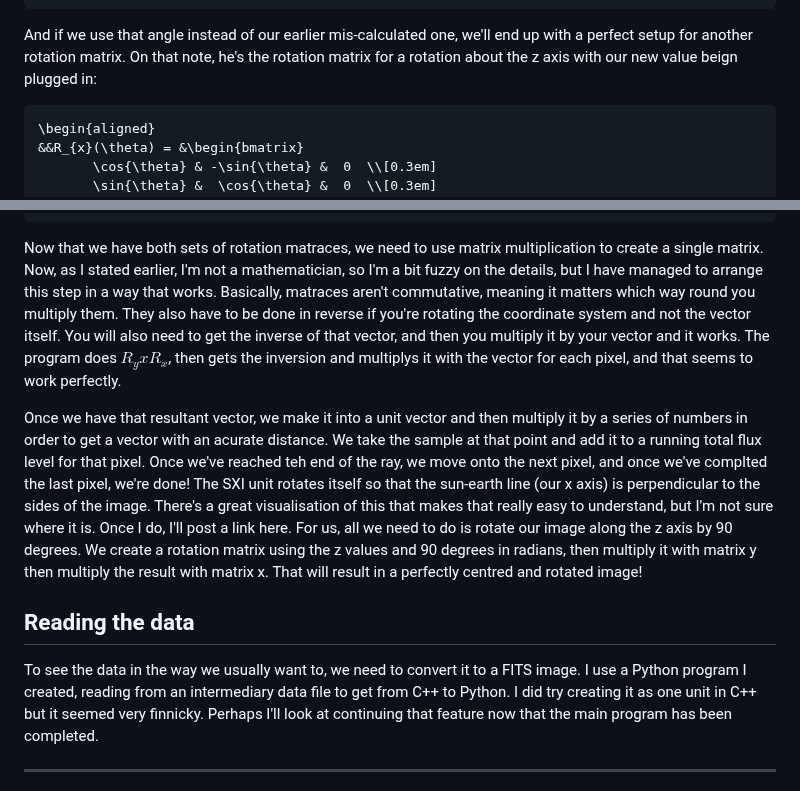
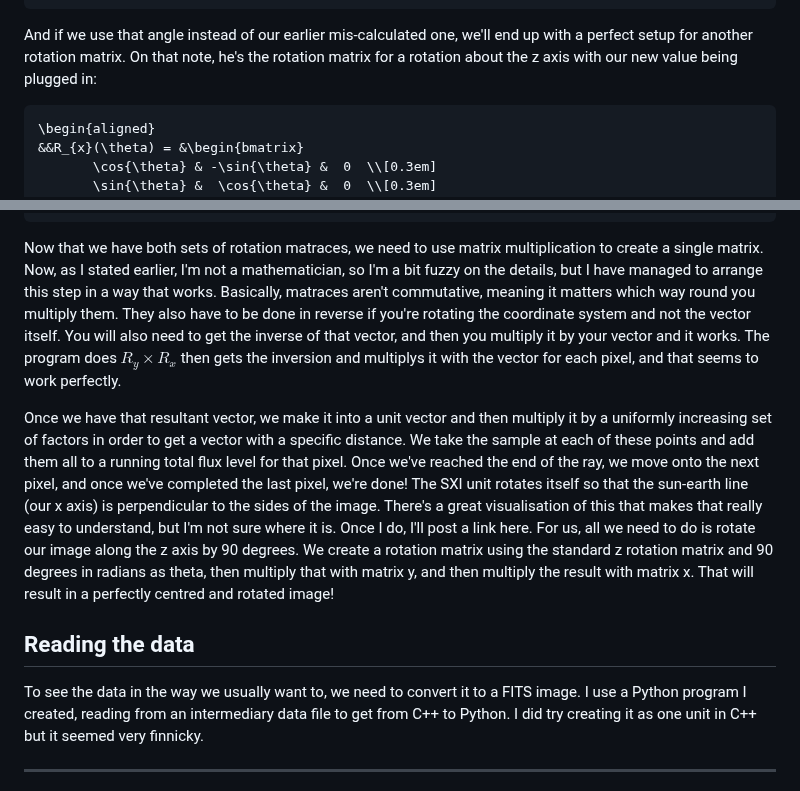
Before and after one commit to Zach-Clare/birp_cpp, a Markdown page: README.md, 2 parts joined by grey strips. Drawn GitHub-style.

````diff
--- a/README.md
+++ b/README.md
@@ -167,7 +167,7 @@ And then we use that in yet another $\tan$ calculation:
 &&       = &5.73457881 &deg;\\
 \end{aligned}
 ```
-And if we use that angle instead of our earlier mis-calculated one, we'll end up with a perfect setup for another rotation matrix. On that note, he's the rotation matrix for a rotation about the z axis with our new value beign plugged in:
+And if we use that angle instead of our earlier mis-calculated one, we'll end up with a perfect setup for another rotation matrix. On that note, he's the rotation matrix for a rotation about the z axis with our new value being plugged in:
 ```math
 \begin{aligned}
 &&R_{x}(\theta) = &\begin{bmatrix}
@@ -190,12 +190,12 @@ And if we use that angle instead of our earlier mis-calculated one, we'll end up
 \end{aligned}
 ```
 
-Now that we have both sets of rotation matraces, we need to use matrix multiplication to create a single matrix. Now, as I stated earlier, I'm not a mathematician, so I'm a bit fuzzy on the details, but I have managed to arrange this step in a way that works. Basically, matraces aren't commutative, meaning it matters which way round you multiply them. They also have to be done in reverse if you're rotating the coordinate system and not the vector itself. You will also need to get the inverse of that vector, and then you multiply it by your vector and it works. The program does $R_{y} x R_{x}$, then gets the inversion and multiplys it with the vector for each pixel, and that seems to work perfectly.
+Now that we have both sets of rotation matraces, we need to use matrix multiplication to create a single matrix. Now, as I stated earlier, I'm not a mathematician, so I'm a bit fuzzy on the details, but I have managed to arrange this step in a way that works. Basically, matraces aren't commutative, meaning it matters which way round you multiply them. They also have to be done in reverse if you're rotating the coordinate system and not the vector itself. You will also need to get the inverse of that vector, and then you multiply it by your vector and it works. The program does $R_{y} \times R_{x}$ then gets the inversion and multiplys it with the vector for each pixel, and that seems to work perfectly.
 
-Once we have that resultant vector, we make it into a unit vector and then multiply it by a series of numbers in order to get a vector with an acurate distance. We take the sample at that point and add it to a running total flux level for that pixel. Once we've reached teh end of the ray, we move onto the next pixel, and once we've complted the last pixel, we're done! The SXI unit rotates itself so that the sun-earth line (our x axis) is perpendicular to the sides of the image. There's a great visualisation of this that makes that really easy to understand, but I'm not sure where it is. Once I do, I'll post a link here. For us, all we need to do is rotate our image along the z axis by 90 degrees. We create a rotation matrix using the z values and 90 degrees in radians, then multiply it with matrix y then multiply the result with matrix x. That will result in a perfectly centred and rotated image!
+Once we have that resultant vector, we make it into a unit vector and then multiply it by a uniformly increasing set of factors in order to get a vector with a specific distance. We take the sample at each of these points and add them all to a running total flux level for that pixel. Once we've reached the end of the ray, we move onto the next pixel, and once we've completed the last pixel, we're done! The SXI unit rotates itself so that the sun-earth line (our x axis) is perpendicular to the sides of the image. There's a great visualisation of this that makes that really easy to understand, but I'm not sure where it is. Once I do, I'll post a link here. For us, all we need to do is rotate our image along the z axis by 90 degrees. We create a rotation matrix using the standard z rotation matrix and 90 degrees in radians as theta, then multiply that with matrix y, and then multiply the result with matrix x. That will result in a perfectly centred and rotated image!
 
 ## Reading the data
-To see the data in the way we usually want to, we need to convert it to a FITS image. I use a Python program I created, reading from an intermediary data file to get from C++ to Python. I did try creating it as one unit in C++ but it seemed very finnicky. Perhaps I'll look at continuing that feature now that the main program has been completed.
+To see the data in the way we usually want to, we need to convert it to a FITS image. I use a Python program I created, reading from an intermediary data file to get from C++ to Python. I did try creating it as one unit in C++ but it seemed very finnicky.
 
 ---------------
 
````
Also changed, not shown: other parts of README.md (+7 -7 lines).
